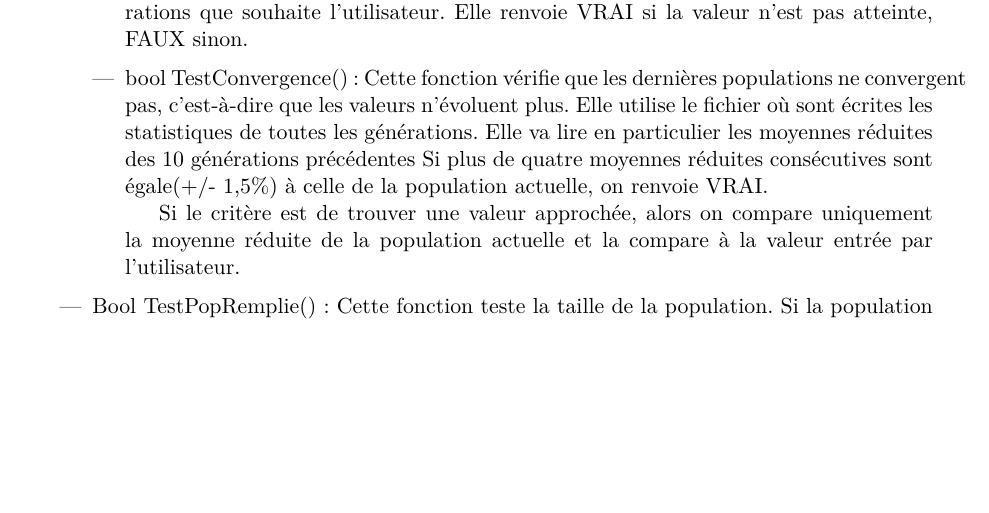
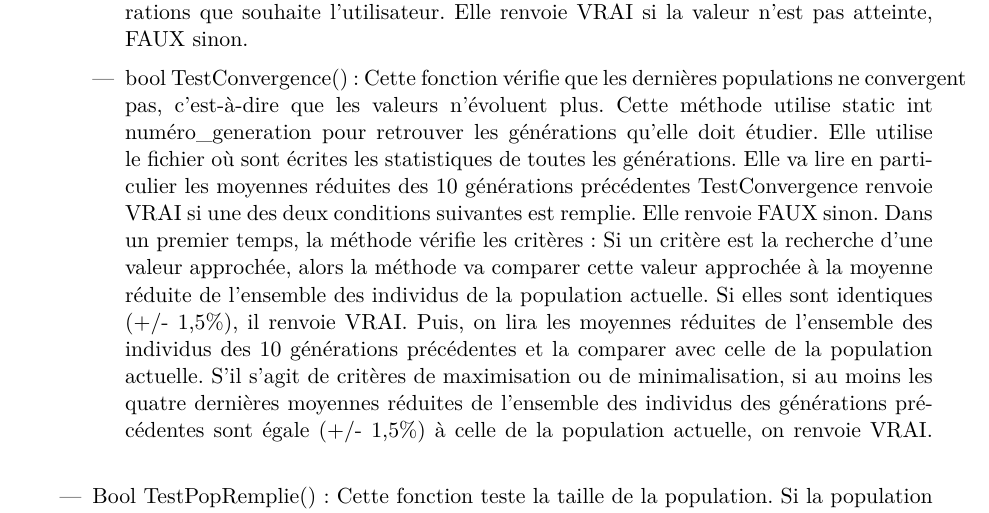
Before and after one commit to EdouardFouassier/ProjetS6, a LaTeX document (Specifications/Specifications.tex): part of page 9 of 15, cut so that both start at the same text, the shorter picture padded with empty space. Compiled offline with pdfLaTeX.

Commit message:
Modifications TestConvergence

```diff
--- a/Specifications/Specifications.tex
+++ b/Specifications/Specifications.tex
@@ -319,16 +319,12 @@
 								\begin{itemize}
 								\item bool TestNombreGénération() : Cette fonction teste si on a atteint le nombre d’itérations que souhaite l’utilisateur.
 									Elle renvoie VRAI si la valeur n’est pas atteinte, FAUX sinon.\vspace{0.2cm}
-								\item bool TestConvergence() : Cette fonction vérifie que les dernières populations ne convergent pas, c'est-à-dire que les valeurs n'évoluent plus. %Il utilise static int numéro$\_$generation pour retrouver les générations qu'il doit étudier.
-								Elle utilise le fichier où sont écrites les statistiques de toutes les générations. Elle va lire en particulier les moyennes réduites des 10 générations précédentes
-															%~ TestConvergence renvoie VRAI si une des deux conditions suivantes est remplie.
-															%~ Sinon il renvoie FAUX.Dans un premier temps il vérifie les critères.
-															%~  Si parmis les critères il y a la recherche d’une valeur approchée alors il lit cette valeur entrée par l'utilisateur.
-															%~ Il va comparer cette valeur avec la moyenne réduite des scores de la population actuelle.
-															%~ Si les deux sont identiques (+/- 1,5$\%$), il renvoie VRAI.Ensuite on va lire les moyennes réduites des 10 générations précédente et la comparer avec celle de la population actuelle.
-															Si plus de quatre moyennes réduites consécutives sont égale(+/- 1,5$\%$) à celle de la population actuelle, on renvoie VRAI.
-
-															Si le critère est de trouver une valeur approchée, alors on compare uniquement la moyenne réduite de la population actuelle et la compare à la valeur entrée par l'utilisateur.\vspace{0.2cm}
+								\item bool TestConvergence() : Cette fonction vérifie que les dernières populations ne convergent pas, c'est-à-dire que les valeurs n'évoluent plus.
+									Cette méthode utilise static int numéro$\_$generation pour retrouver les générations qu'elle doit étudier. Elle utilise le fichier où sont écrites les statistiques de toutes les générations. Elle va lire en particulier les moyennes réduites des 10 générations précédentes
+									TestConvergence renvoie VRAI si une des deux conditions suivantes est remplie. Elle renvoie FAUX sinon.
+									Dans un premier temps, la méthode vérifie les critères :
+									Si un critère est la recherche d’une valeur approchée, alors la méthode va comparer cette valeur approchée à la moyenne réduite de l’ensemble des individus de la population actuelle. Si elles sont identiques (+/- 1,5$\%$), il renvoie VRAI. Puis, on lira les moyennes réduites de l’ensemble des individus  des 10 générations précédentes et la comparer avec celle de la population actuelle.
+									S’il s’agit de critères de maximisation ou de minimalisation, si au moins les quatre dernières moyennes réduites de l’ensemble des individus des générations précédentes sont égale (+/- 1,5$\%$) à celle de la population actuelle, on renvoie VRAI. \vspace{0.2cm}
 								\end{itemize}
 
 							\item Bool TestPopRemplie() : Cette fonction teste la taille de la population. Si la population est remplie, c’est-à-dire si sa taille est la taille maximum d’une population, elle renvoie VRAI, sinon FAUX.\vspace{0.2cm}
```
